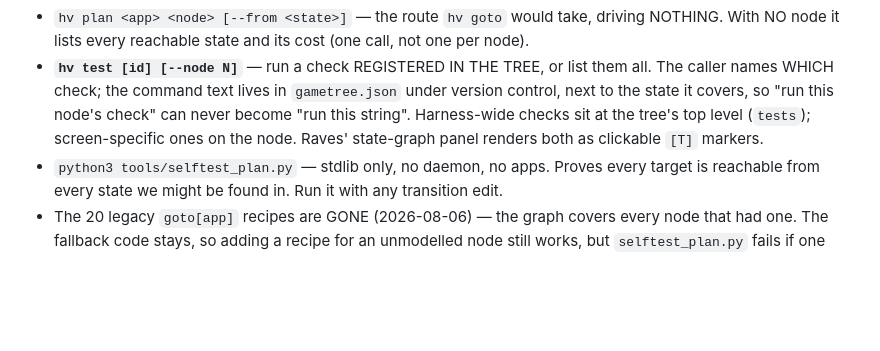
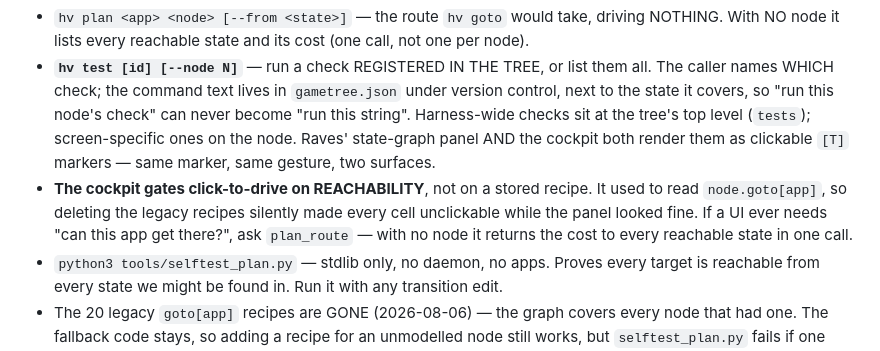
Before and after one commit to DazzlingDukeOfLazers/highvisor, a Markdown page: CLAUDE.md, the part around the change. GitHub-like rendering; blank space fills up the shorter version.

Commit message:
docs: reachability is the gate for any drive UI
The cockpit's dead click-to-drive was a stored-recipe check outliving the
recipes. Note the rule so the next surface asks the right question, and that
plan_route with no node answers it for a whole tree in one call.

Co-Authored-By: Claude Opus 5 <noreply@anthropic.com>

```diff
--- a/CLAUDE.md
+++ b/CLAUDE.md
@@ -153,7 +153,12 @@ the standard 1920×1080 slots; re-measure if the layout changes.
   caller names WHICH check; the command text lives in `gametree.json` under version control,
   next to the state it covers, so "run this node's check" can never become "run this string".
   Harness-wide checks sit at the tree's top level (`tests`); screen-specific ones on the node.
-  Raves' state-graph panel renders both as clickable `[T]` markers.
+  Raves' state-graph panel AND the cockpit both render them as clickable `[T]` markers —
+  same marker, same gesture, two surfaces.
+- **The cockpit gates click-to-drive on REACHABILITY**, not on a stored recipe. It used to read
+  `node.goto[app]`, so deleting the legacy recipes silently made every cell unclickable while
+  the panel looked fine. If a UI ever needs "can this app get there?", ask `plan_route` — with
+  no node it returns the cost to every reachable state in one call.
 - `python3 tools/selftest_plan.py` — stdlib only, no daemon, no apps. Proves every target is
   reachable from every state we might be found in. Run it with any transition edit.
 - The 20 legacy `goto[app]` recipes are GONE (2026-08-06) — the graph covers every node that
```
